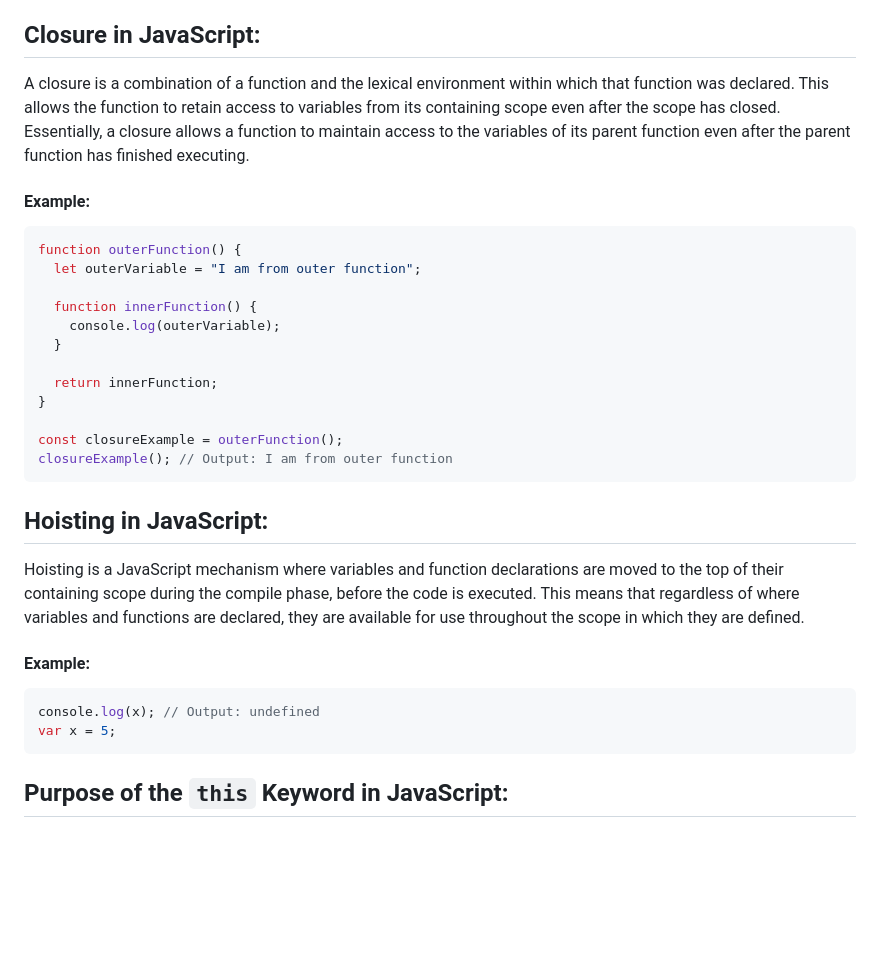
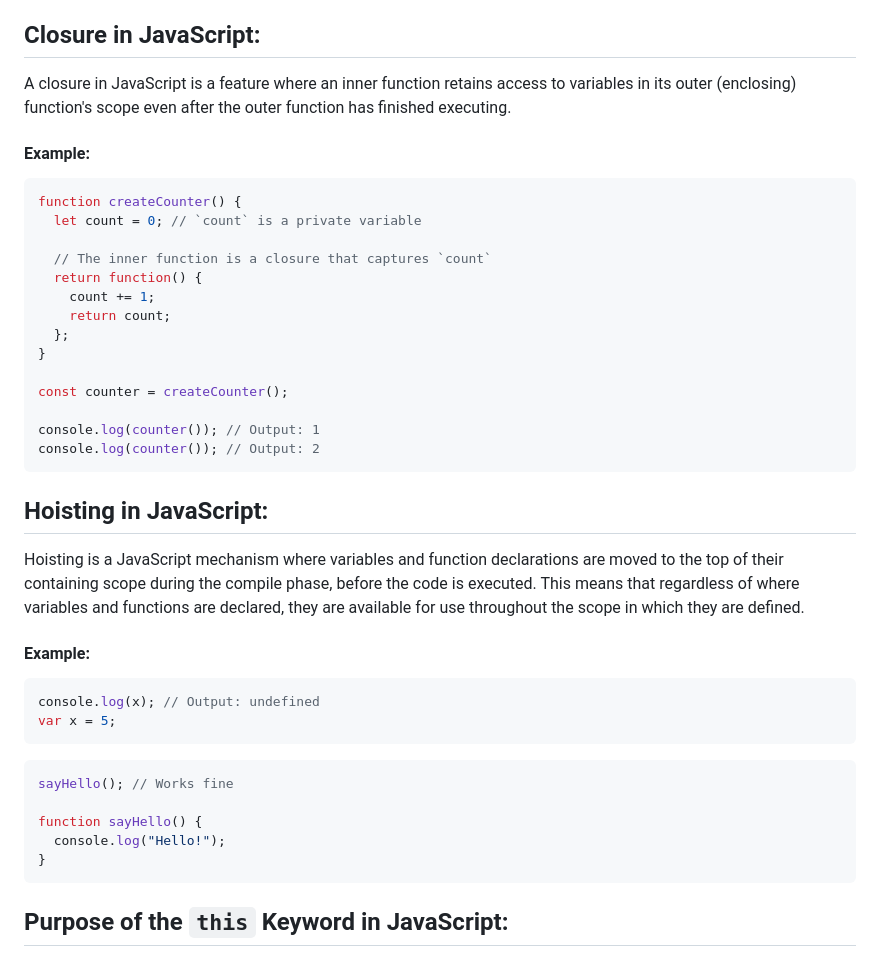
Before and after one commit to abhii718/Javascript-2, a Markdown page: README.md, the part around the change. Rendered like a GitHub page; blank space fills up the shorter version.

````diff
--- a/README.md
+++ b/README.md
@@ -30,23 +30,25 @@ JavaScript is a high-level, interpreted programming language primarily used for
 
 ## Closure in JavaScript:
 
-A closure is a combination of a function and the lexical environment within which that function was declared. This allows the function to retain access to variables from its containing scope even after the scope has closed. Essentially, a closure allows a function to maintain access to the variables of its parent function even after the parent function has finished executing.
+A closure in JavaScript is a feature where an inner function retains access to variables in its outer (enclosing) function's scope even after the outer function has finished executing.
 
 #### Example:
 
 ```javascript
-function outerFunction() {
-  let outerVariable = "I am from outer function";
-
-  function innerFunction() {
-    console.log(outerVariable);
-  }
-
-  return innerFunction;
-}
-
-const closureExample = outerFunction();
-closureExample(); // Output: I am from outer function
+function createCounter() {
+  let count = 0; // `count` is a private variable
+
+  // The inner function is a closure that captures `count`
+  return function() {
+    count += 1;
+    return count;
+  };
+}
+
+const counter = createCounter();
+
+console.log(counter()); // Output: 1
+console.log(counter()); // Output: 2
 ```
 
 ## Hoisting in JavaScript:
@@ -59,7 +61,13 @@ Hoisting is a JavaScript mechanism where variables and function declarations are
 console.log(x); // Output: undefined
 var x = 5;
 ```
-
+```javascript
+sayHello(); // Works fine
+
+function sayHello() {
+  console.log("Hello!");
+}
+```
 ## Purpose of the `this` Keyword in JavaScript:
 
 In JavaScript, the `this` keyword refers to the object that is currently executing the code. The value of `this` is determined by how a function is called, rather than where the function is declared. It allows functions to operate on different contexts based on how they are invoked.
````
